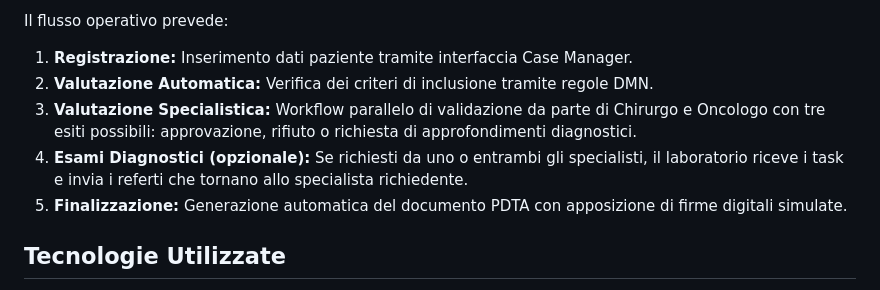
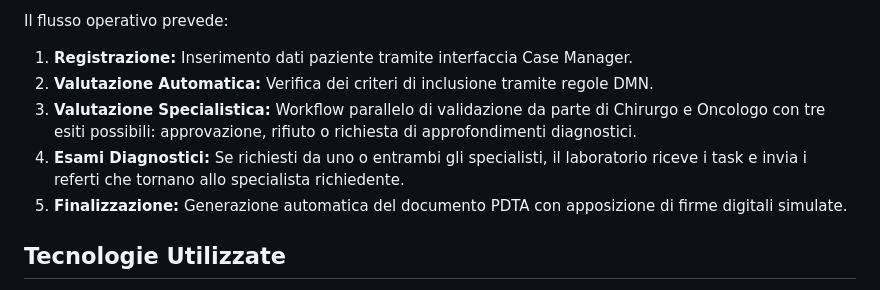
Before and after one commit to DanieleLucifora/AccettazionePazientePDTA, a Markdown page: README.md, the part around the change. GitHub-like rendering.

Commit message:
Aggiornamento README

```diff
--- a/README.md
+++ b/README.md
@@ -9,7 +9,7 @@ Il flusso operativo prevede:
 1.  **Registrazione:** Inserimento dati paziente tramite interfaccia Case Manager.
 2.  **Valutazione Automatica:** Verifica dei criteri di inclusione tramite regole DMN.
 3.  **Valutazione Specialistica:** Workflow parallelo di validazione da parte di Chirurgo e Oncologo con tre esiti possibili: approvazione, rifiuto o richiesta di approfondimenti diagnostici.
-4.  **Esami Diagnostici (opzionale):** Se richiesti da uno o entrambi gli specialisti, il laboratorio riceve i task e invia i referti che tornano allo specialista richiedente.
+4.  **Esami Diagnostici:** Se richiesti da uno o entrambi gli specialisti, il laboratorio riceve i task e invia i referti che tornano allo specialista richiedente.
 5.  **Finalizzazione:** Generazione automatica del documento PDTA con apposizione di firme digitali simulate.
 
 ## Tecnologie Utilizzate
```
